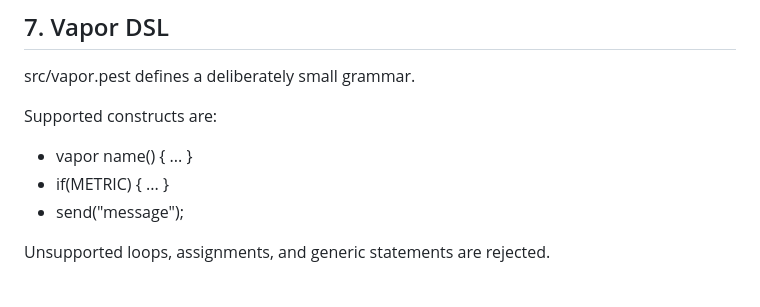
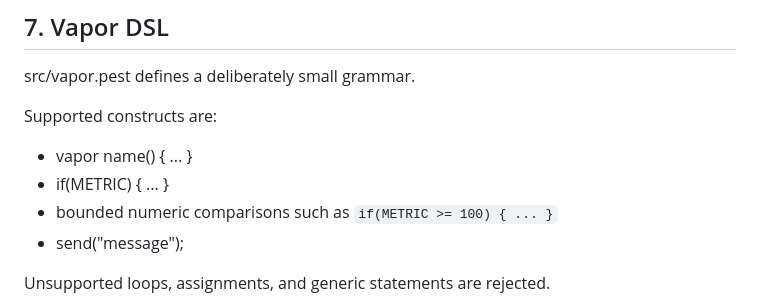
Before and after one commit to Jellyjam2/vapor-sentinel-, a Markdown page: docs/architecture.md, the part around the change. Drawn GitHub-style.

Commit message:
reconcile: docs/architecture.md

```diff
--- a/docs/architecture.md
+++ b/docs/architecture.md
@@ -110,6 +110,7 @@ Supported constructs are:
 
 - vapor name() { ... }
 - if(METRIC) { ... }
+- bounded numeric comparisons such as `if(METRIC >= 100) { ... }`
 - send("message");
 
 Unsupported loops, assignments, and generic statements are rejected.
```
